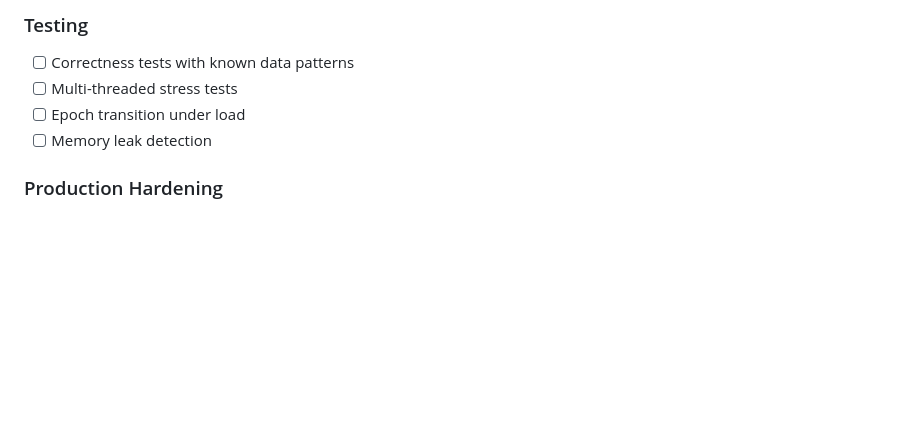
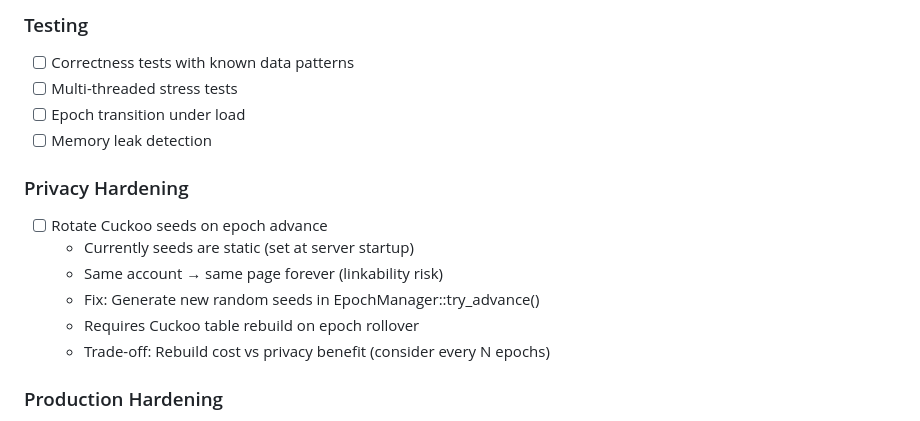
Before and after one commit to igor53627/morphogenesis, a Markdown page: docs/KANBAN.md, the part around the change. Rendered like a GitHub page; blank space fills up the shorter version.

```diff
--- a/docs/KANBAN.md
+++ b/docs/KANBAN.md
@@ -331,6 +331,14 @@ Security, correctness, and performance findings:
 - [ ] Epoch transition under load
 - [ ] Memory leak detection
 
+### Privacy Hardening
+- [ ] Rotate Cuckoo seeds on epoch advance
+  - Currently seeds are static (set at server startup)
+  - Same account → same page forever (linkability risk)
+  - Fix: Generate new random seeds in EpochManager::try_advance()
+  - Requires Cuckoo table rebuild on epoch rollover
+  - Trade-off: Rebuild cost vs privacy benefit (consider every N epochs)
+
 ### Production Hardening
 - [ ] Error handling and recovery
 - [ ] Logging and observability
```
